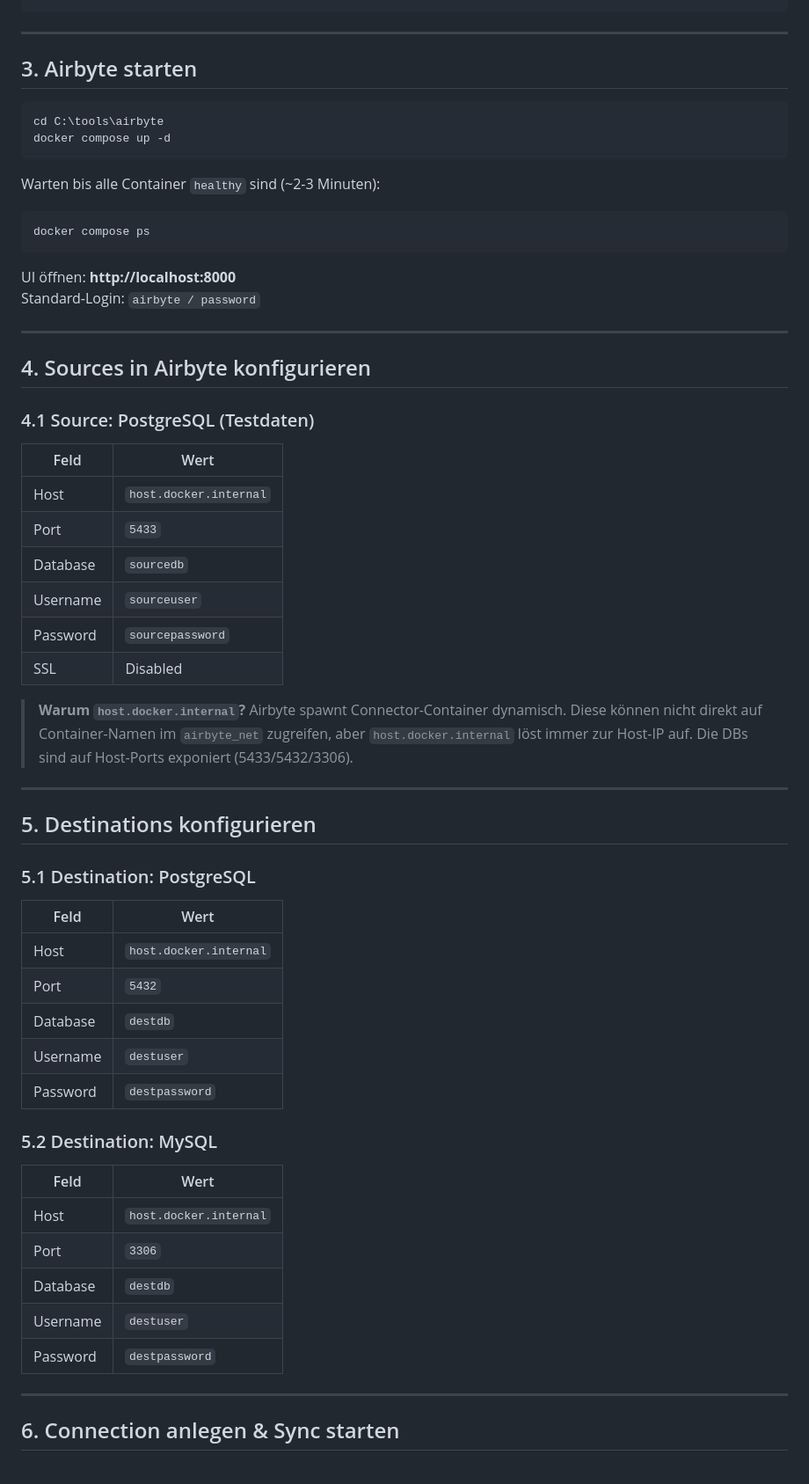
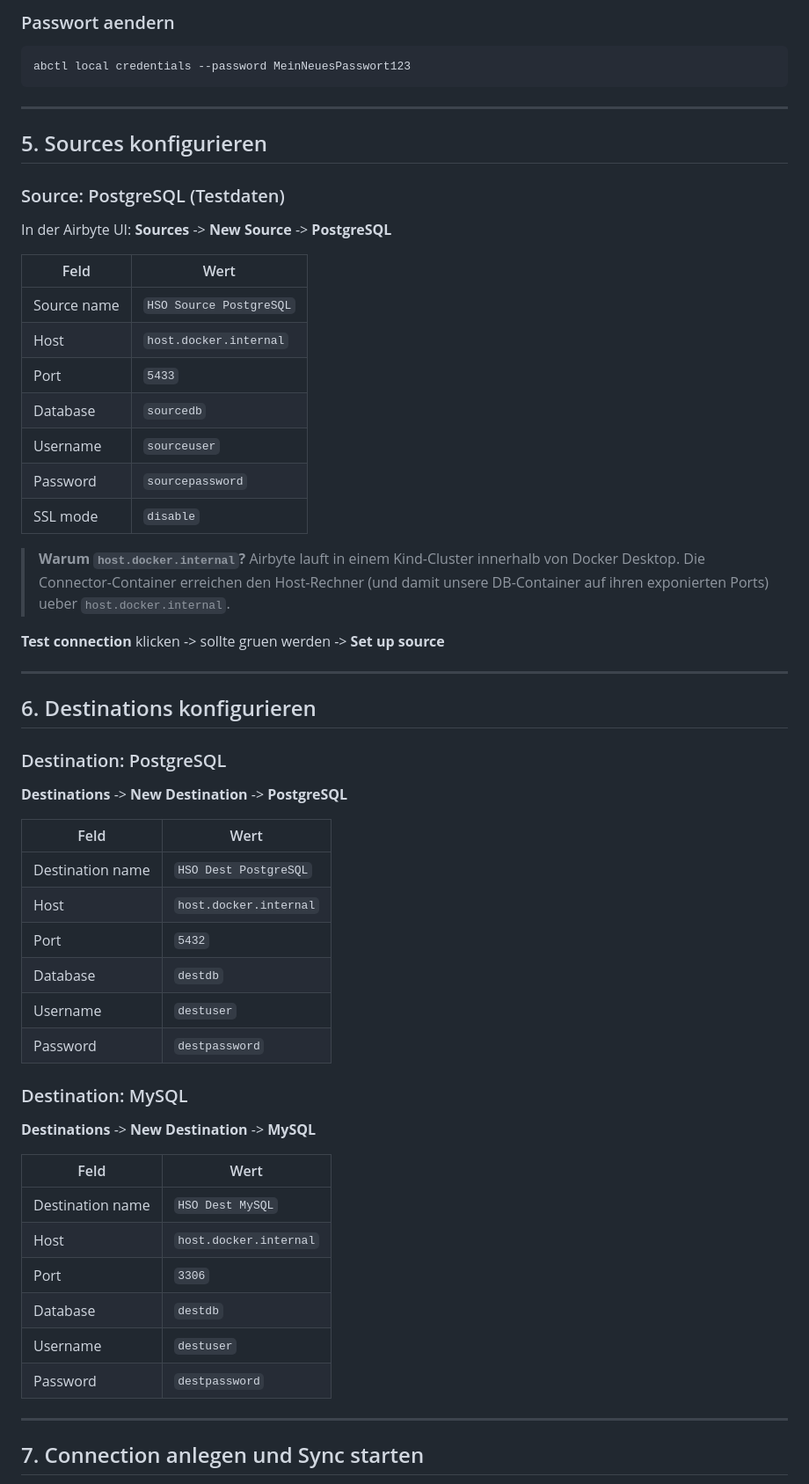
Before and after one commit to rebecca003424/INFM_Airbyte, a Markdown page: docs/airbyte-setup.md, the part around one of its changes. Shown at 88% size. GitHub-like rendering.

````diff
--- a/docs/airbyte-setup.md
+++ b/docs/airbyte-setup.md
@@ -43,58 +84,57 @@ networks:
+### Passwort aendern
+
+```powershell
+abctl local credentials --password MeinNeuesPasswort123
 ```
 
 ---
 
-## 3. Airbyte starten
+## 5. Sources konfigurieren
 
-```powershell
-cd C:\tools\airbyte
-docker compose up -d
-```
+### Source: PostgreSQL (Testdaten)
 
-Warten bis alle Container `healthy` sind (~2-3 Minuten):
-
-```powershell
-docker compose ps
-```
-
-UI öffnen: **http://localhost:8000**
-Standard-Login: `airbyte / password`
-
----
-
-## 4. Sources in Airbyte konfigurieren
-
-### 4.1 Source: PostgreSQL (Testdaten)
+In der Airbyte UI: **Sources** -> **New Source** -> **PostgreSQL**
 
 | Feld | Wert |
 |------|------|
+| Source name | `HSO Source PostgreSQL` |
 | Host | `host.docker.internal` |
 | Port | `5433` |
 | Database | `sourcedb` |
 | Username | `sourceuser` |
 | Password | `sourcepassword` |
-| SSL | Disabled |
+| SSL mode | `disable` |
 
-> **Warum `host.docker.internal`?** Airbyte spawnt Connector-Container dynamisch. Diese können nicht direkt auf Container-Namen im `airbyte_net` zugreifen, aber `host.docker.internal` löst immer zur Host-IP auf. Die DBs sind auf Host-Ports exponiert (5433/5432/3306).
+> **Warum `host.docker.internal`?** Airbyte lauft in einem Kind-Cluster innerhalb
+> von Docker Desktop. Die Connector-Container erreichen den Host-Rechner (und damit
+> unsere DB-Container auf ihren exponierten Ports) ueber `host.docker.internal`.
+
+**Test connection** klicken -> sollte gruen werden -> **Set up source**
 
 ---
 
-## 5. Destinations konfigurieren
+## 6. Destinations konfigurieren
 
-### 5.1 Destination: PostgreSQL
+### Destination: PostgreSQL
+
+**Destinations** -> **New Destination** -> **PostgreSQL**
 
 | Feld | Wert |
 |------|------|
+| Destination name | `HSO Dest PostgreSQL` |
 | Host | `host.docker.internal` |
 | Port | `5432` |
 | Database | `destdb` |
 | Username | `destuser` |
 | Password | `destpassword` |
 
-### 5.2 Destination: MySQL
+### Destination: MySQL
+
+**Destinations** -> **New Destination** -> **MySQL**
 
 | Feld | Wert |
 |------|------|
+| Destination name | `HSO Dest MySQL` |
 | Host | `host.docker.internal` |
 | Port | `3306` |
 | Database | `destdb` |
@@ -103,5 +143,5 @@ Standard-Login: `airbyte / password`
 
 ---
 
-## 6. Connection anlegen & Sync starten
+## 7. Connection anlegen und Sync starten
 
````
Also changed, not shown: other parts of docs/airbyte-setup.md (+103 -58 lines), docs/installation-guide.md (+47 -21 lines), docs/testszenarien.md (+12 -0 lines).
